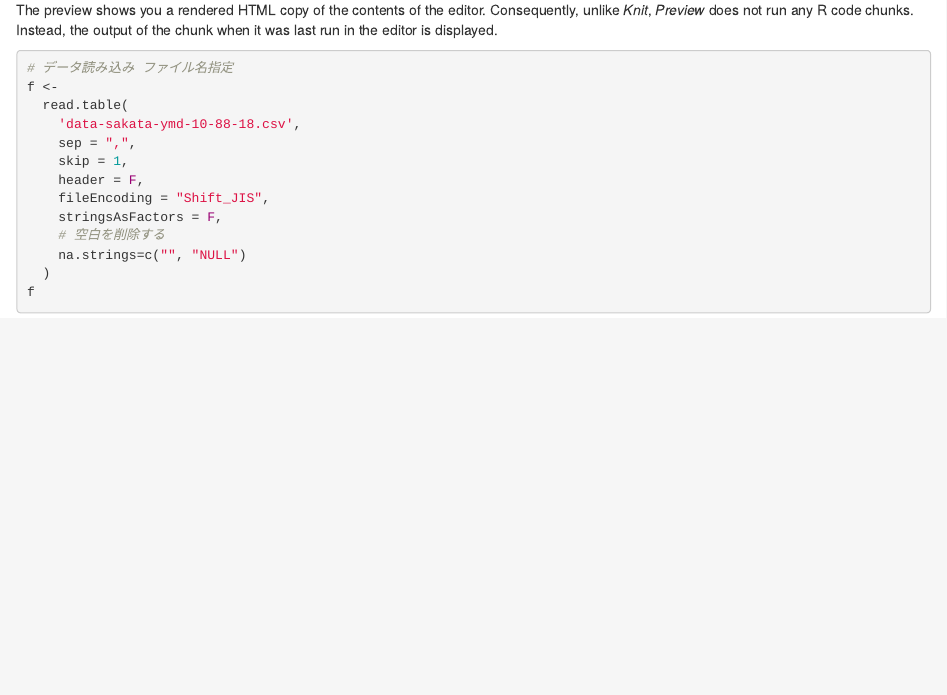
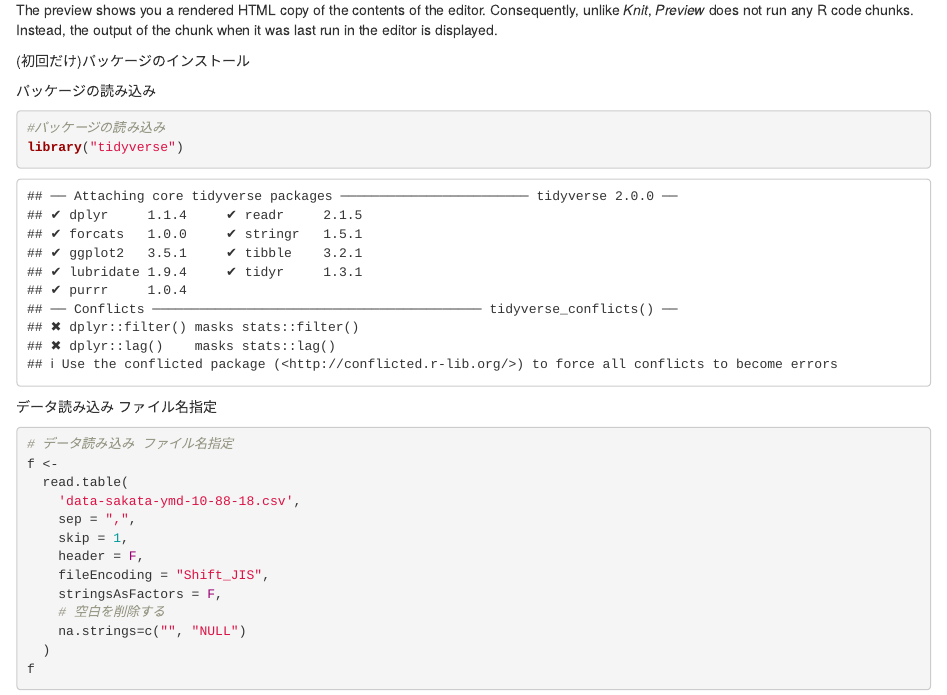
Before and after one commit to yhatanaka/jma_data, an R Markdown document (climate-ymd-seperate.Rmd): the page in a window 1100 px wide, from 150 px down. Rendered offline with R 4.5, knitr and Pandoc, with nearby package versions.

Commit message:
add tinyverse

````diff
--- a/climate-ymd-seperate.Rmd
+++ b/climate-ymd-seperate.Rmd
@@ -19,6 +19,21 @@ When you save the notebook, an HTML file containing the code and output will be
 The preview shows you a rendered HTML copy of the contents of the editor. Consequently, unlike *Knit*, *Preview* does not run any R code chunks. Instead, the output of the chunk when it was last run in the editor is displayed.
 
 
+(初回だけ)パッケージのインストール
+```{r eval=FALSE, include=FALSE}
+#パッケージのインストール
+install.packages("tidyverse")
+
+```
+
+パッケージの読み込み
+```{r}
+#パッケージの読み込み
+library("tidyverse")
+
+```
+
+データ読み込み ファイル名指定
 ```{r}
 # データ読み込み ファイル名指定
 f <-
````
Also changed, not shown: climate-ymd-seperate.nb.html, climate-ymd-seperate.Rmd (14 more changed lines).
